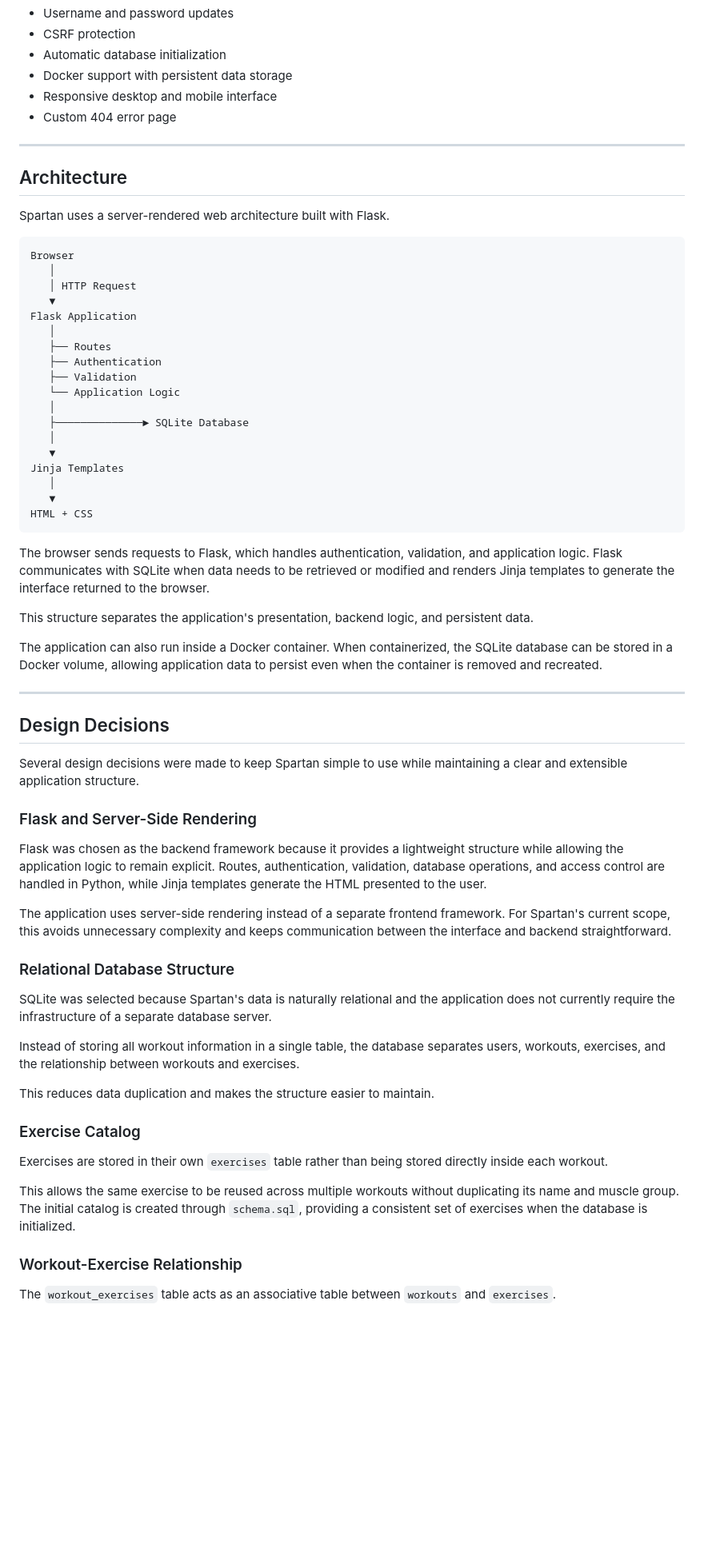
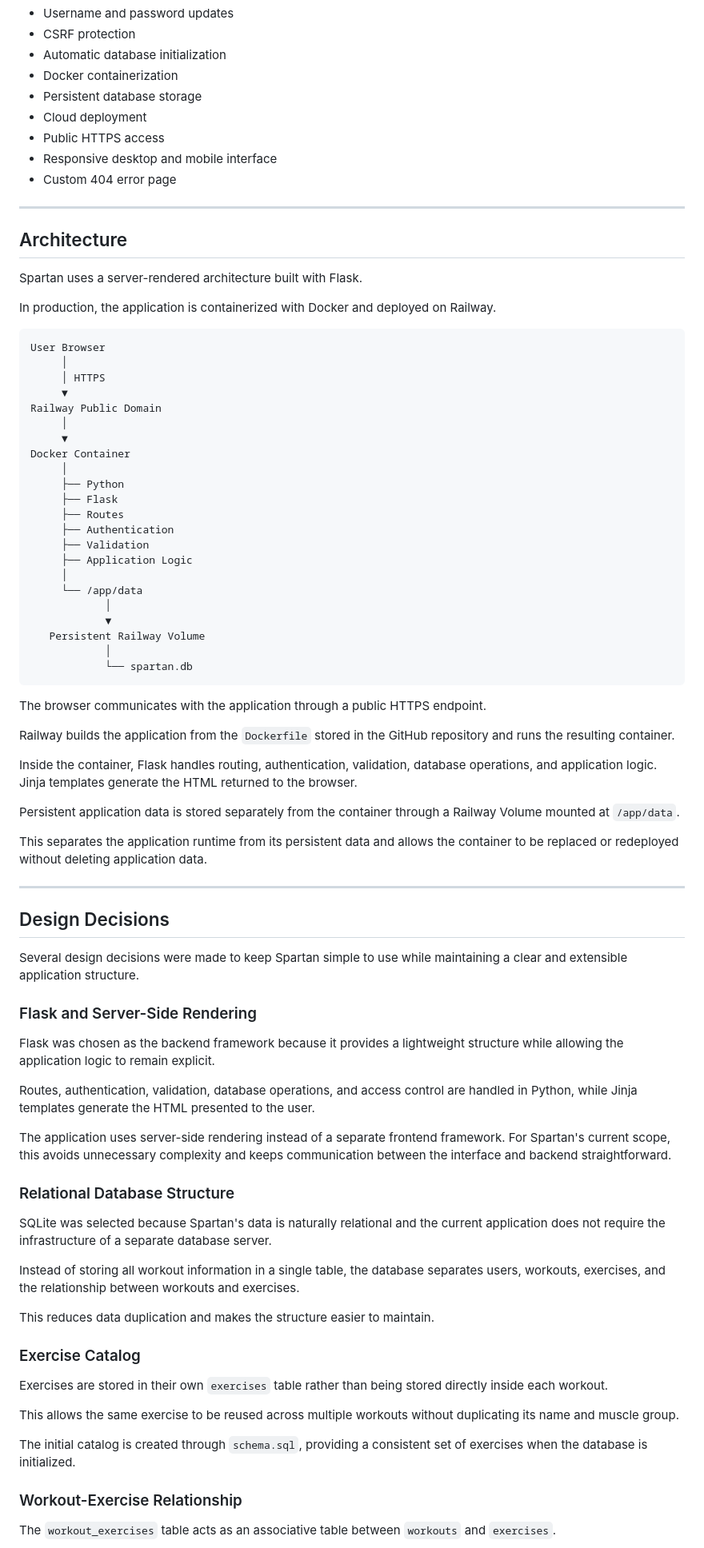
Before and after one commit to PedroBaliz/Spartan, a Markdown page: README.md, the part around one of its changes. Shown at 80% size. Rendered like a GitHub page; blank space fills up the shorter version.

````diff
--- a/README.md
+++ b/README.md
@@ -22,7 +38,10 @@ The project combines frontend development, backend logic, authentication, securi
 - Username and password updates
 - CSRF protection
 - Automatic database initialization
-- Docker support with persistent data storage
+- Docker containerization
+- Persistent database storage
+- Cloud deployment
+- Public HTTPS access
 - Responsive desktop and mobile interface
 - Custom 404 error page
 
@@ -30,34 +49,44 @@ The project combines frontend development, backend logic, authentication, securi
 
 ## Architecture
 
-Spartan uses a server-rendered web architecture built with Flask.
+Spartan uses a server-rendered architecture built with Flask.
+
+In production, the application is containerized with Docker and deployed on Railway.
 
 ```text
-Browser
-   │
-   │ HTTP Request
-   ▼
-Flask Application
-   │
-   ├── Routes
-   ├── Authentication
-   ├── Validation
-   └── Application Logic
-   │
-   ├──────────────► SQLite Database
-   │
-   ▼
-Jinja Templates
-   │
-   ▼
-HTML + CSS
+User Browser
+     │
+     │ HTTPS
+     ▼
+Railway Public Domain
+     │
+     ▼
+Docker Container
+     │
+     ├── Python
+     ├── Flask
+     ├── Routes
+     ├── Authentication
+     ├── Validation
+     ├── Application Logic
+     │
+     └── /app/data
+            │
+            ▼
+   Persistent Railway Volume
+            │
+            └── spartan.db
 ```
 
-The browser sends requests to Flask, which handles authentication, validation, and application logic. Flask communicates with SQLite when data needs to be retrieved or modified and renders Jinja templates to generate the interface returned to the browser.
+The browser communicates with the application through a public HTTPS endpoint.
 
-This structure separates the application's presentation, backend logic, and persistent data.
+Railway builds the application from the `Dockerfile` stored in the GitHub repository and runs the resulting container.
 
-The application can also run inside a Docker container. When containerized, the SQLite database can be stored in a Docker volume, allowing application data to persist even when the container is removed and recreated.
+Inside the container, Flask handles routing, authentication, validation, database operations, and application logic. Jinja templates generate the HTML returned to the browser.
+
+Persistent application data is stored separately from the container through a Railway Volume mounted at `/app/data`.
+
+This separates the application runtime from its persistent data and allows the container to be replaced or redeployed without deleting application data.
 
 ---
 
@@ -67,13 +96,15 @@ Several design decisions were made to keep Spartan simple to use while maintaini
 
 ### Flask and Server-Side Rendering
 
-Flask was chosen as the backend framework because it provides a lightweight structure while allowing the application logic to remain explicit. Routes, authentication, validation, database operations, and access control are handled in Python, while Jinja templates generate the HTML presented to the user.
+Flask was chosen as the backend framework because it provides a lightweight structure while allowing the application logic to remain explicit.
+
+Routes, authentication, validation, database operations, and access control are handled in Python, while Jinja templates generate the HTML presented to the user.
 
 The application uses server-side rendering instead of a separate frontend framework. For Spartan's current scope, this avoids unnecessary complexity and keeps communication between the interface and backend straightforward.
 
 ### Relational Database Structure
 
-SQLite was selected because Spartan's data is naturally relational and the application does not currently require the infrastructure of a separate database server.
+SQLite was selected because Spartan's data is naturally relational and the current application does not require the infrastructure of a separate database server.
 
 Instead of storing all workout information in a single table, the database separates users, workouts, exercises, and the relationship between workouts and exercises.
 
@@ -83,7 +114,9 @@ This reduces data duplication and makes the structure easier to maintain.
 
 Exercises are stored in their own `exercises` table rather than being stored directly inside each workout.
 
-This allows the same exercise to be reused across multiple workouts without duplicating its name and muscle group. The initial catalog is created through `schema.sql`, providing a consistent set of exercises when the database is initialized.
+This allows the same exercise to be reused across multiple workouts without duplicating its name and muscle group.
+
+The initial catalog is created through `schema.sql`, providing a consistent set of exercises when the database is initialized.
 
 ### Workout-Exercise Relationship
 
````
Also changed, not shown: other parts of README.md (+190 -29 lines).
